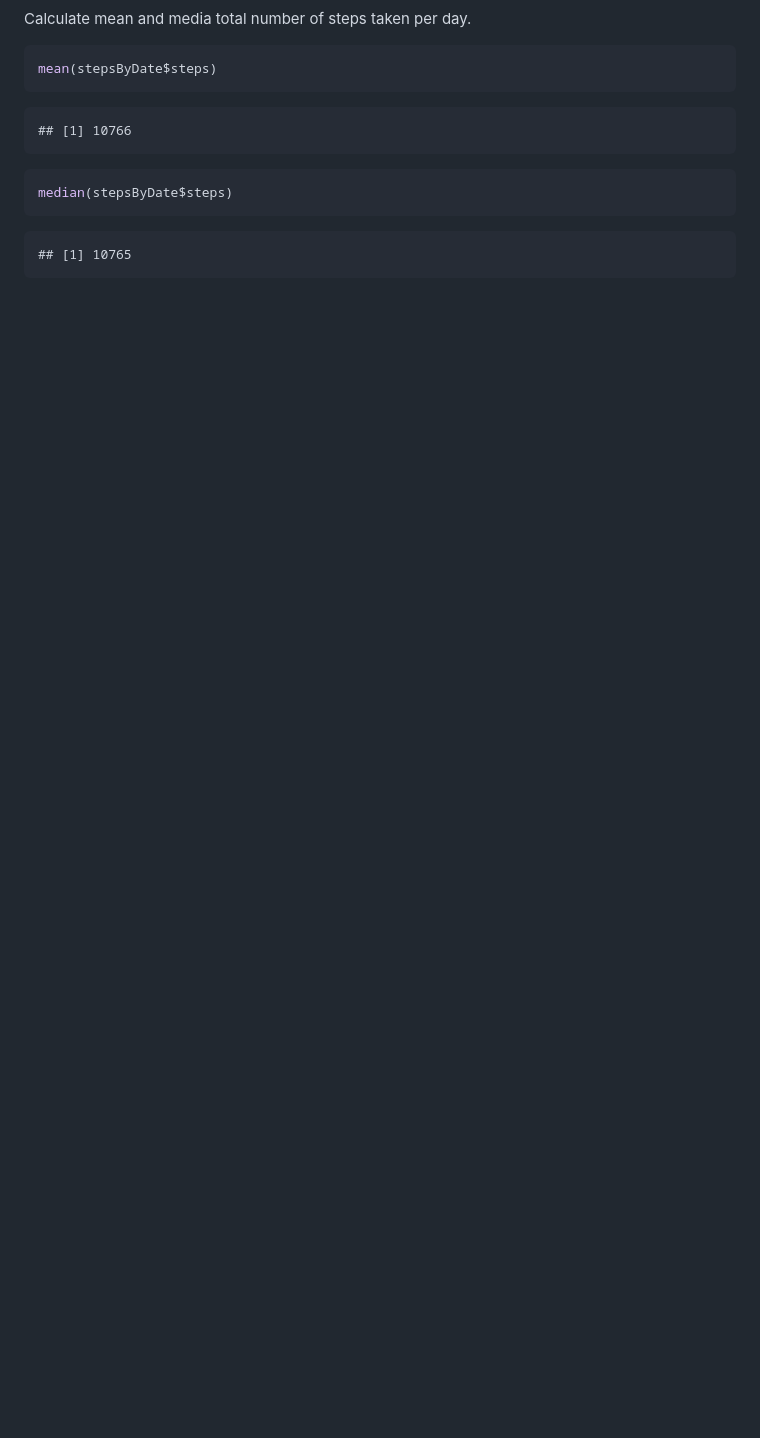
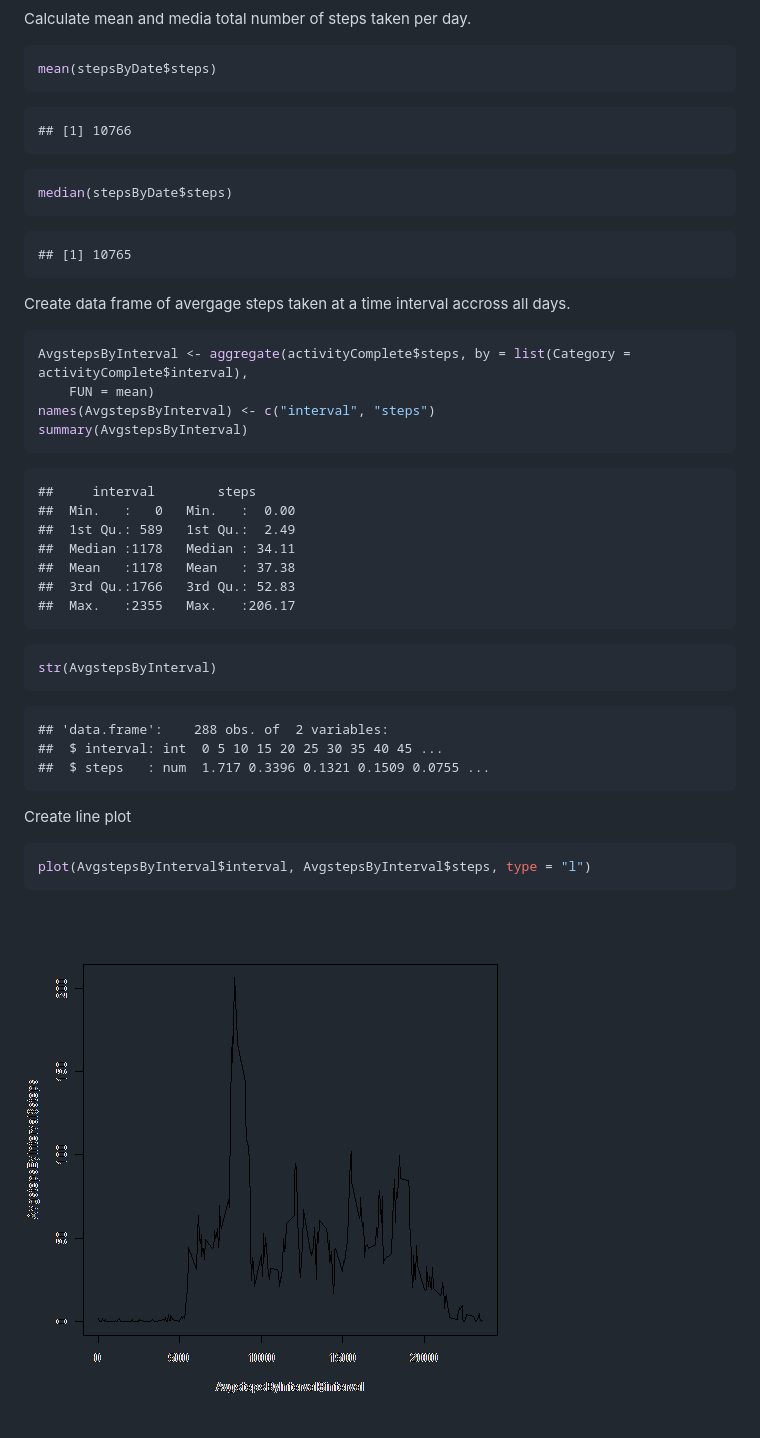
Before and after one commit to baqir79/RepData_PeerAssessment1, a Markdown page: PA1_template.md, the part around the change. Rendered like a GitHub page; pictures changed too: figure/unnamed-chunk-7.png (added); blank space fills up the shorter version.

Commit message:
Incremental commit. Created line plot of avergage steps in a time period

````diff
--- a/PA1_template.md
+++ b/PA1_template.md
@@ -123,3 +123,42 @@ median(stepsByDate$steps)
 ```
 ## [1] 10765
 ```
+
+
+Create data frame of avergage steps taken at a time interval accross all days.
+
+```r
+AvgstepsByInterval <- aggregate(activityComplete$steps, by = list(Category = activityComplete$interval),
+    FUN = mean)
+names(AvgstepsByInterval) <- c("interval", "steps")
+summary(AvgstepsByInterval)
+```
+
+```
+##     interval        steps
+##  Min.   :   0   Min.   :  0.00
+##  1st Qu.: 589   1st Qu.:  2.49
+##  Median :1178   Median : 34.11
+##  Mean   :1178   Mean   : 37.38
+##  3rd Qu.:1766   3rd Qu.: 52.83
+##  Max.   :2355   Max.   :206.17
+```
+
+```r
+str(AvgstepsByInterval)
+```
+
+```
+## 'data.frame':	288 obs. of  2 variables:
+##  $ interval: int  0 5 10 15 20 25 30 35 40 45 ...
+##  $ steps   : num  1.717 0.3396 0.1321 0.1509 0.0755 ...
+```
+
+
+Create line plot
+
+```r
+plot(AvgstepsByInterval$interval, AvgstepsByInterval$steps, type = "l")
+```
+
+![plot of chunk unnamed-chunk-7](figure/unnamed-chunk-7.png)
````
Also changed, not shown: 1 other file.
